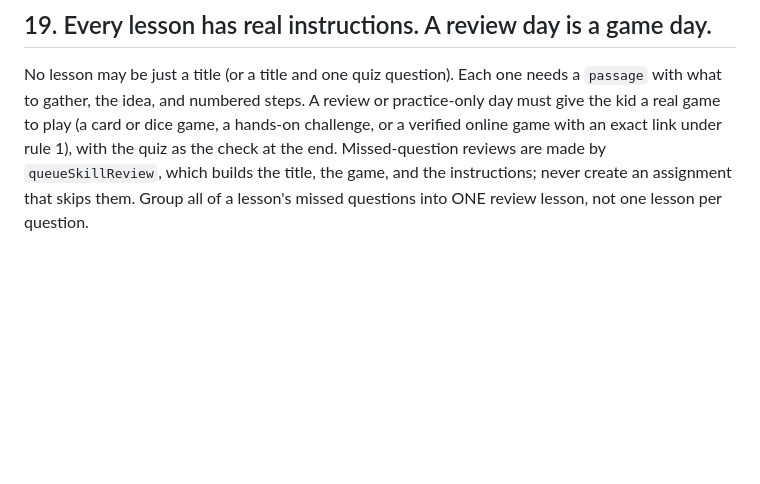
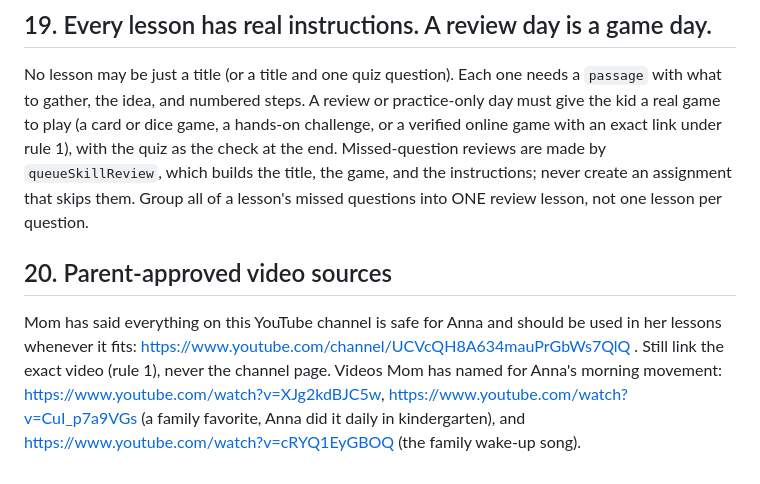
Before and after one commit to Ms-Bee-create/Homeschool, a Markdown page: CLAUDE.md, the part around the change. Drawn GitHub-style; blank space fills up the shorter version.

Commit message:
CLAUDE.md: record parent-approved video channel and named videos for Anna (#196)
Claude-Session: https://claude.ai/code/session_01DJDqr8GSrnS5R7rTh2Uieb

Co-authored-by: Claude <noreply@anthropic.com>

```diff
--- a/CLAUDE.md
+++ b/CLAUDE.md
@@ -175,3 +175,11 @@ gather, the idea, and numbered steps. A review or practice-only day must give th
 with the quiz as the check at the end. Missed-question reviews are made by `queueSkillReview`, which
 builds the title, the game, and the instructions; never create an assignment that skips them. Group all of
 a lesson's missed questions into ONE review lesson, not one lesson per question.
+
+## 20. Parent-approved video sources
+
+Mom has said everything on this YouTube channel is safe for Anna and should be used in her lessons whenever it
+fits: https://www.youtube.com/channel/UCVcQH8A634mauPrGbWs7QlQ . Still link the exact video (rule 1), never the channel
+page. Videos Mom has named for Anna's morning movement: https://www.youtube.com/watch?v=XJg2kdBJC5w,
+https://www.youtube.com/watch?v=CuI_p7a9VGs (a family favorite, Anna did it daily in kindergarten), and
+https://www.youtube.com/watch?v=cRYQ1EyGBOQ (the family wake-up song).
```
